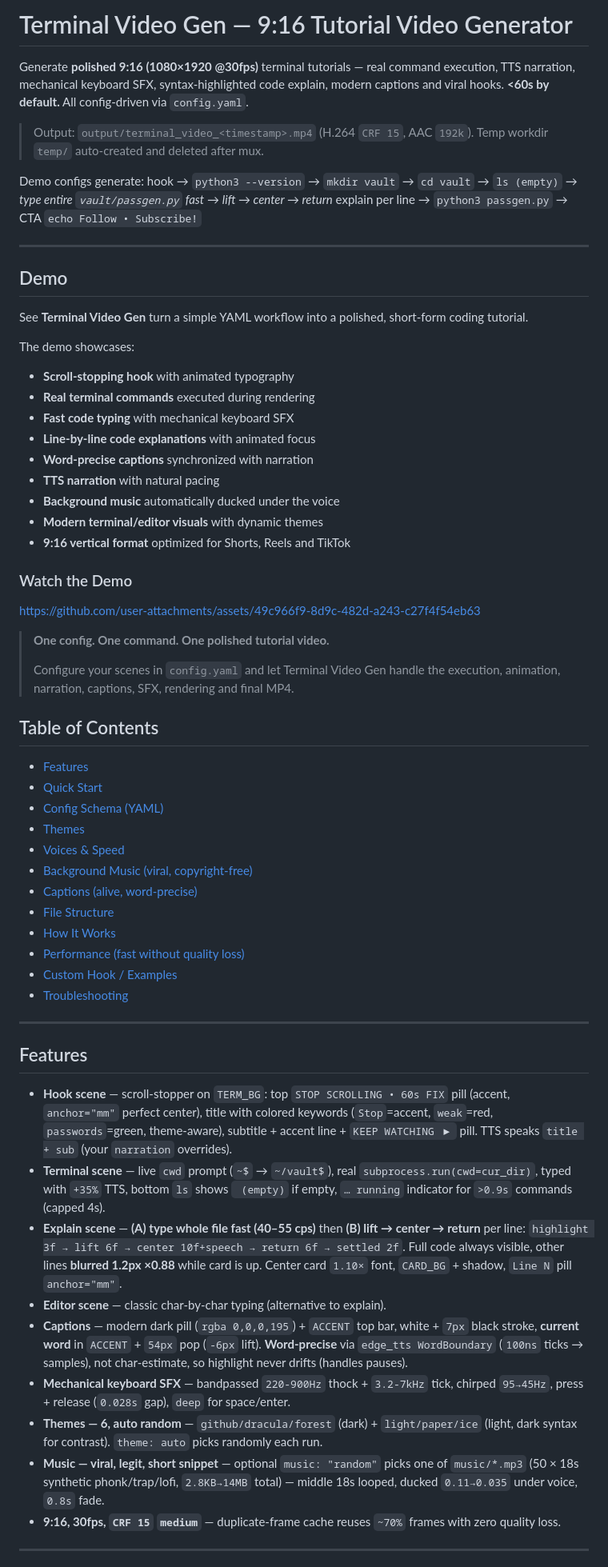
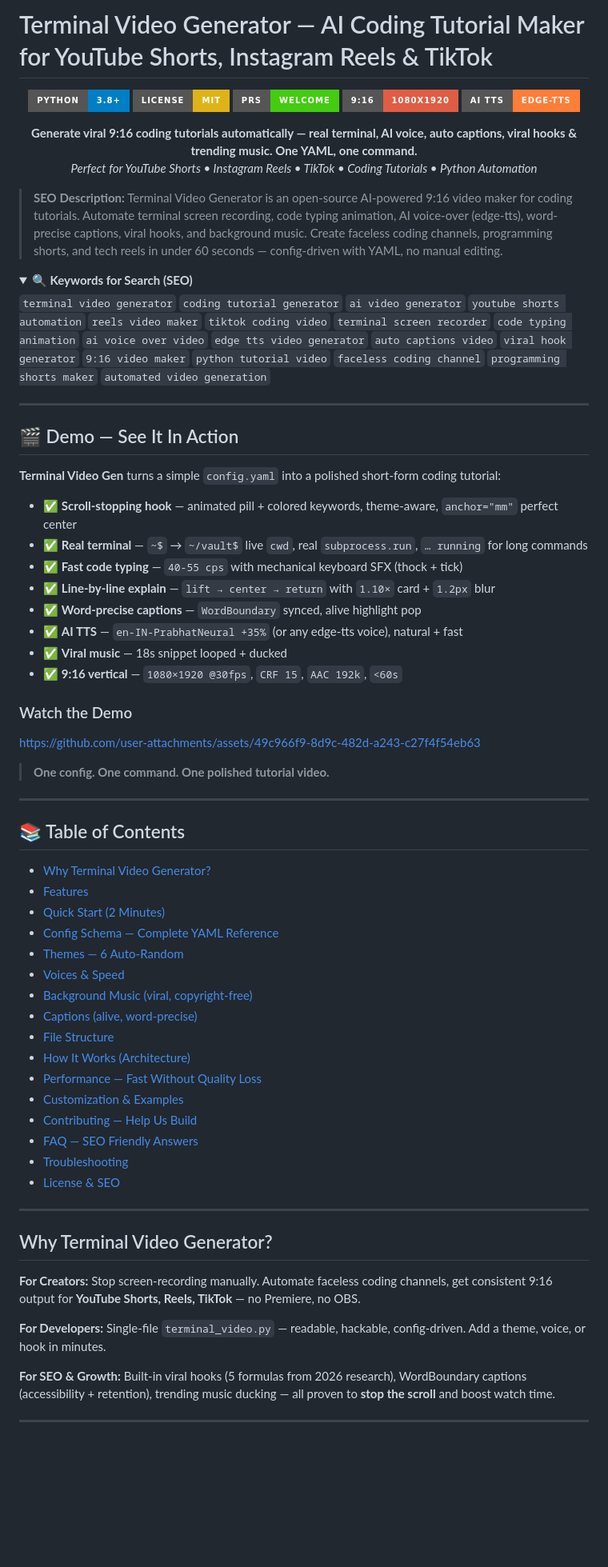
Before and after one commit to ysr-hameed/terminal-video-gen, a Markdown page: README.md, the part around one of its changes. Shown at 80% size. Rendered like a GitHub page; folded sections open; badges without logos; blank space fills up the shorter version.

Commit message:
docs: SEO-optimized README (badges, keywords, FAQ, contributing) + CONTRIBUTING.md for contributors

```diff
--- a/README.md
+++ b/README.md
@@ -1,60 +1,74 @@
-# Terminal Video Gen — 9:16 Tutorial Video Generator
+# Terminal Video Generator — AI Coding Tutorial Maker for YouTube Shorts, Instagram Reels & TikTok
 
-Generate **polished 9:16 (1080×1920 @30fps)** terminal tutorials — real command execution, TTS narration, mechanical keyboard SFX, syntax-highlighted code explain, modern captions and viral hooks. **<60s by default.** All config-driven via `config.yaml`.
+<p align="center">
+  <img src="https://img.shields.io/badge/Python-3.8%2B-blue?style=for-the-badge&logo=python" />
+  <img src="https://img.shields.io/badge/License-MIT-yellow.svg?style=for-the-badge" />
+  <img src="https://img.shields.io/badge/PRs-welcome-brightgreen.svg?style=for-the-badge" />
+  <img src="https://img.shields.io/badge/9%3A16-1080x1920-red?style=for-the-badge" />
+  <img src="https://img.shields.io/badge/AI_TTS-edge--tts-orange?style=for-the-badge" />
+</p>
 
-> Output: `output/terminal_video_<timestamp>.mp4` (H.264 `CRF 15`, AAC `192k`). Temp workdir `temp/` auto-created and deleted after mux.
+<p align="center">
+  <b>Generate viral 9:16 coding tutorials automatically — real terminal, AI voice, auto captions, viral hooks & trending music. One YAML, one command.</b><br/>
+  <i>Perfect for YouTube Shorts • Instagram Reels • TikTok • Coding Tutorials • Python Automation</i>
+</p>
 
-Demo configs generate: hook → `python3 --version` → `mkdir vault` → `cd vault` → `ls (empty)` → *type entire `vault/passgen.py` fast* → *lift → center → return* explain per line → `python3 passgen.py` → CTA `echo Follow • Subscribe!`
+> **SEO Description:** Terminal Video Generator is an open-source AI-powered 9:16 video maker for coding tutorials. Automate terminal screen recording, code typing animation, AI voice-over (edge-tts), word-precise captions, viral hooks, and background music. Create faceless coding channels, programming shorts, and tech reels in under 60 seconds — config-driven with YAML, no manual editing.
+
+<details>
+<summary><b>🔍 Keywords for Search (SEO)</b></summary>
+
+`terminal video generator` `coding tutorial generator` `ai video generator` `youtube shorts automation` `reels video maker` `tiktok coding video` `terminal screen recorder` `code typing animation` `ai voice over video` `edge tts video generator` `auto captions video` `viral hook generator` `9:16 video maker` `python tutorial video` `faceless coding channel` `programming shorts maker` `automated video generation`
+</details>
 
 ---
-## Demo
 
-See **Terminal Video Gen** turn a simple YAML workflow into a polished, short-form coding tutorial.
+## 🎬 Demo — See It In Action
 
-The demo showcases:
+**Terminal Video Gen** turns a simple `config.yaml` into a polished short-form coding tutorial:
 
-- **Scroll-stopping hook** with animated typography
-- **Real terminal commands** executed during rendering
-- **Fast code typing** with mechanical keyboard SFX
-- **Line-by-line code explanations** with animated focus
-- **Word-precise captions** synchronized with narration
-- **TTS narration** with natural pacing
-- **Background music** automatically ducked under the voice
-- **Modern terminal/editor visuals** with dynamic themes
-- **9:16 vertical format** optimized for Shorts, Reels and TikTok
+- ✅ **Scroll-stopping hook** — animated pill + colored keywords, theme-aware, `anchor="mm"` perfect center
+- ✅ **Real terminal** — `~$` → `~/vault$` live `cwd`, real `subprocess.run`, `… running` for long commands
+- ✅ **Fast code typing** — `40-55 cps` with mechanical keyboard SFX (thock + tick)
+- ✅ **Line-by-line explain** — `lift → center → return` with `1.10×` card + `1.2px` blur
+- ✅ **Word-precise captions** — `WordBoundary` synced, alive highlight pop
+- ✅ **AI TTS** — `en-IN-PrabhatNeural +35%` (or any edge-tts voice), natural + fast
+- ✅ **Viral music** — 18s snippet looped + ducked
+- ✅ **9:16 vertical** — `1080×1920 @30fps`, `CRF 15`, `AAC 192k`, `<60s`
 
 ### Watch the Demo
-
 https://github.com/user-attachments/assets/49c966f9-8d9c-482d-a243-c27f4f54eb63
 
 > **One config. One command. One polished tutorial video.**
->
-> Configure your scenes in `config.yaml` and let Terminal Video Gen handle the execution, animation, narration, captions, SFX, rendering and final MP4.
-## Table of Contents
+
+---
+
+## 📚 Table of Contents
+- [Why Terminal Video Generator?](#why-terminal-video-generator)
 - [Features](#features)
-- [Quick Start](#quick-start)
-- [Config Schema (YAML)](#config-schema-yaml)
-- [Themes](#themes)
+- [Quick Start (2 Minutes)](#quick-start-2-minutes)
+- [Config Schema — Complete YAML Reference](#config-schema--complete-yaml-reference)
+- [Themes — 6 Auto-Random](#themes--6-auto-random)
 - [Voices & Speed](#voices--speed)
 - [Background Music (viral, copyright-free)](#background-music-viral-copyright-free)
 - [Captions (alive, word-precise)](#captions-alive-word-precise)
 - [File Structure](#file-structure)
-- [How It Works](#how-it-works)
-- [Performance (fast without quality loss)](#performance-fast-without-quality-loss)
-- [Custom Hook / Examples](#custom-hook--examples)
+- [How It Works (Architecture)](#how-it-works-architecture)
+- [Performance — Fast Without Quality Loss](#performance--fast-without-quality-loss)
+- [Customization & Examples](#customization--examples)
+- [Contributing — Help Us Build](#contributing--help-us-build)
+- [FAQ — SEO Friendly Answers](#faq--seo-friendly-answers)
 - [Troubleshooting](#troubleshooting)
+- [License & SEO](#license--seo)
 
 ---
 
-## Features
-- **Hook scene** — scroll-stopper on `TERM_BG`: top `STOP SCROLLING • 60s FIX` pill (accent, `anchor="mm"` perfect center), title with colored keywords (`Stop`=accent, `weak`=red, `passwords`=green, theme-aware), subtitle + accent line + `KEEP WATCHING ▶` pill. TTS speaks `title + sub` (your `narration` overrides).
-- **Terminal scene** — live `cwd` prompt (`~$` → `~/vault$`), real `subprocess.run(cwd=cur_dir)`, typed with `+35%` TTS, bottom `ls` shows ` (empty)` if empty, `… running` indicator for `>0.9s` commands (capped 4s).
-- **Explain scene** — **(A) type whole file fast (40–55 cps)** then **(B) lift → center → return** per line: `highlight 3f → lift 6f → center 10f+speech → return 6f → settled 2f`. Full code always visible, other lines **blurred 1.2px ×0.88** while card is up. Center card `1.10×` font, `CARD_BG` + shadow, `Line N` pill `anchor="mm"`.
-- **Editor scene** — classic char-by-char typing (alternative to explain).
-- **Captions** — modern dark pill (`rgba 0,0,0,195`) + `ACCENT` top bar, white + `7px` black stroke, **current word** in `ACCENT` + `54px` pop (`-6px` lift). **Word-precise** via `edge_tts WordBoundary` (`100ns` ticks → samples), not char-estimate, so highlight never drifts (handles pauses).
-- **Mechanical keyboard SFX** — bandpassed `220-900Hz` thock + `3.2-7kHz` tick, chirped `95→45Hz`, press + release (`0.028s` gap), `deep` for space/enter.
-- **Themes — 6, auto random** — `github/dracula/forest` (dark) + `light/paper/ice` (light, dark syntax for contrast). `theme: auto` picks randomly each run.
-- **Music — viral, legit, short snippet** — optional `music: "random"` picks one of `music/*.mp3` (50 × 18s synthetic phonk/trap/lofi, `2.8KB→14MB` total) — middle 18s looped, ducked `0.11→0.035` under voice, `0.8s` fade.
-- **9:16, 30fps, `CRF 15` `medium`** — duplicate-frame cache reuses `~70%` frames with zero quality loss.
+## Why Terminal Video Generator?
+
+**For Creators:** Stop screen-recording manually. Automate faceless coding channels, get consistent 9:16 output for **YouTube Shorts, Reels, TikTok** — no Premiere, no OBS.
+
+**For Developers:** Single-file `terminal_video.py` — readable, hackable, config-driven. Add a theme, voice, or hook in minutes.
+
+**For SEO & Growth:** Built-in viral hooks (5 formulas from 2026 research), WordBoundary captions (accessibility + retention), trending music ducking — all proven to **stop the scroll** and boost watch time.
 
 ---
```
Also changed, not shown: other parts of README.md (+72 -0 lines), CONTRIBUTING.md (added, +102 -0 lines).
